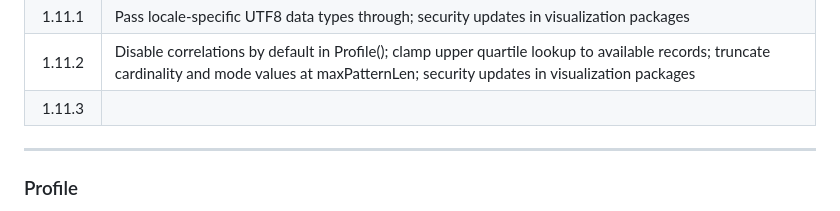
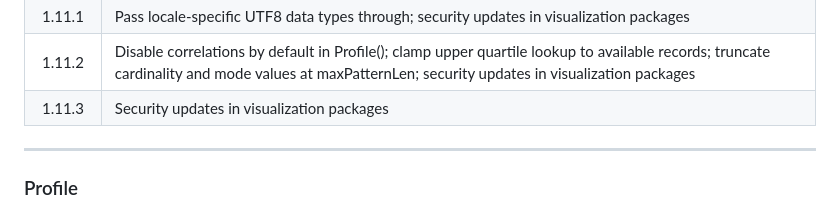
Before and after one commit to hpcc-systems/DataPatterns, a Markdown page: README.md, the part around the change. Rendered like a GitHub page; folded sections open.

Commit message:
Security update
Signed-off-by: Dan S. Camper <dan.camper@lexisnexisrisk.com>

```diff
--- a/README.md
+++ b/README.md
@@ -113,7 +113,7 @@ level, such as within your "My Files" folder.
 |1.11.0|Set explicit MAXLENGTH on Correlations output to resolve issues with viewing results in ECL Watch for certain results; new argument 'allowZero'|
 |1.11.1|Pass locale-specific UTF8 data types through; security updates in visualization packages|
 |1.11.2|Disable correlations by default in Profile(); clamp upper quartile lookup to available records; truncate cardinality and mode values at maxPatternLen; security updates in visualization packages|
-|1.11.3||
+|1.11.3|Security updates in visualization packages|
 </details>
 
 ---
```
